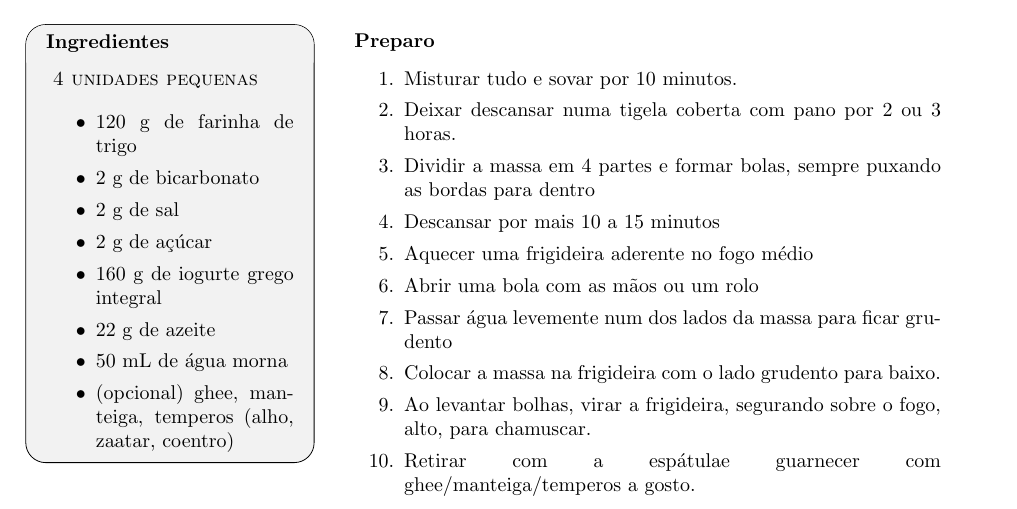
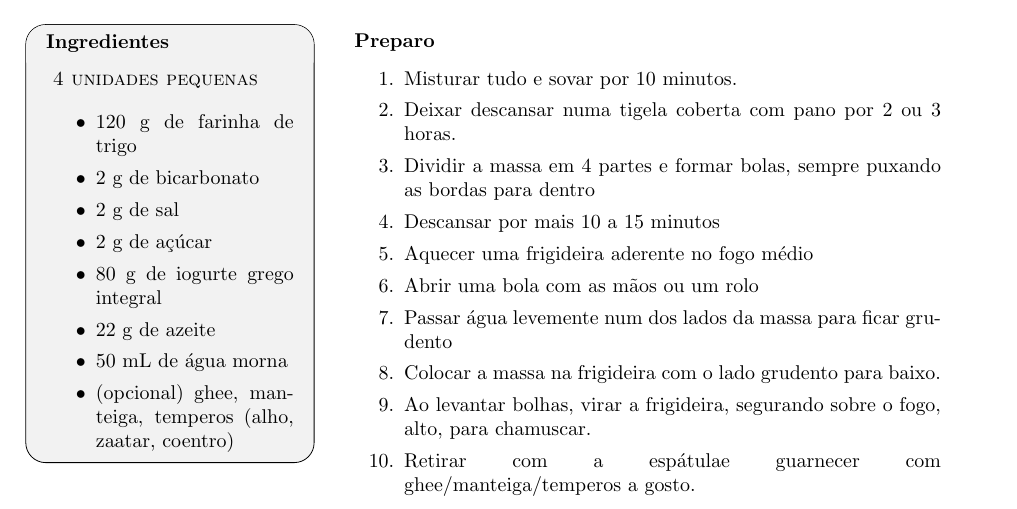
Before and after one commit to KarlClinckspoor/LivroDeReceitas, a LaTeX book (main.tex, which reads ReceitasSalgadas.tex): part of page 34 of 47, cut so that both start at the same text. Compiled offline with pdfLaTeX.

Commit message:
Alterada qtde de iogurte no Naan

```diff
--- a/ReceitasSalgadas.tex
+++ b/ReceitasSalgadas.tex
@@ -904,7 +904,7 @@
 		\item 2 g de bicarbonato
 		\item 2 g de sal
 		\item 2 g de açúcar
-		\item 160 g de iogurte grego integral
+		\item 80 g de iogurte grego integral
 		\item 22 g de azeite
 		\item 50 mL de água morna
 		\item (opcional) ghee, manteiga, temperos (alho, zaatar, coentro)
```
